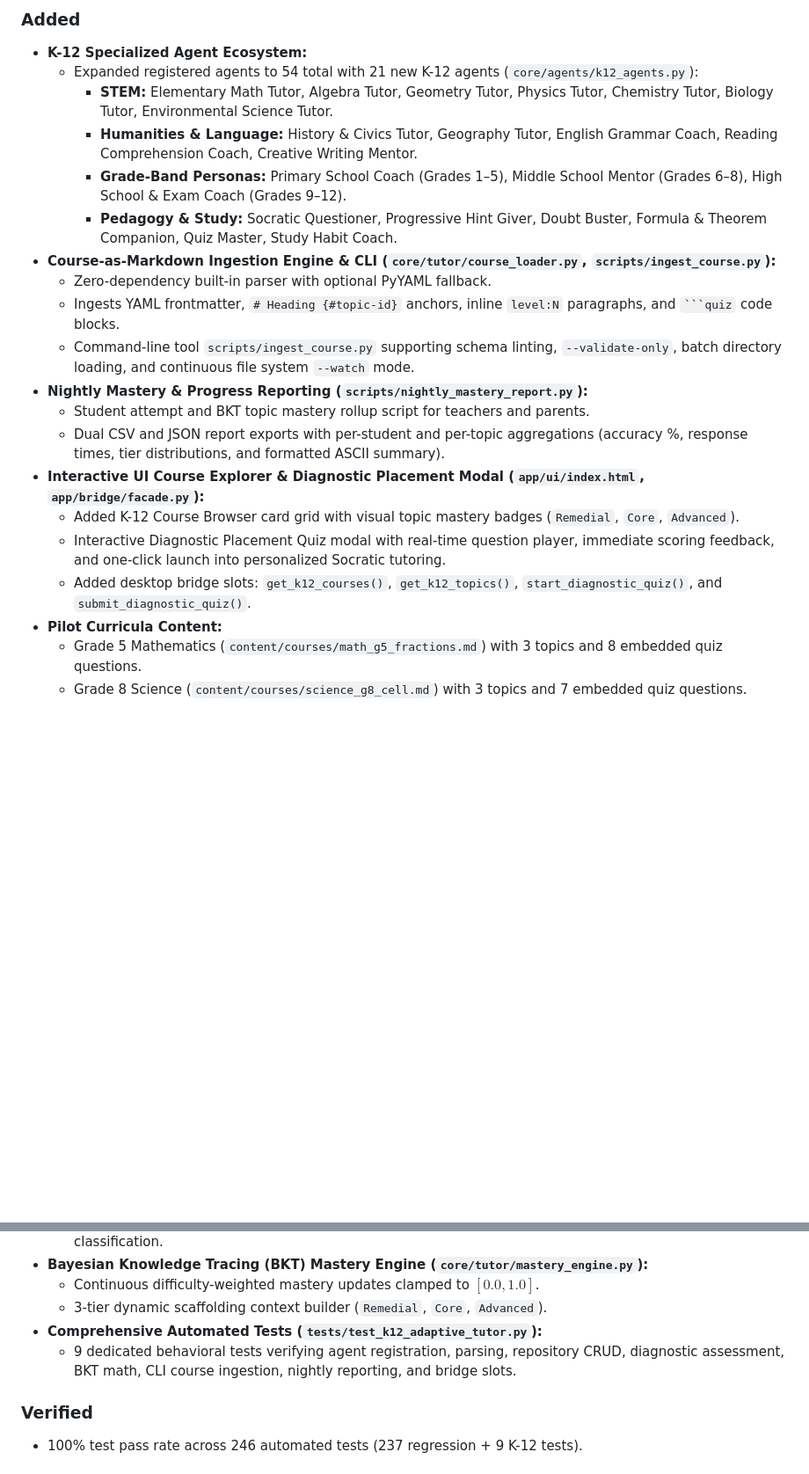
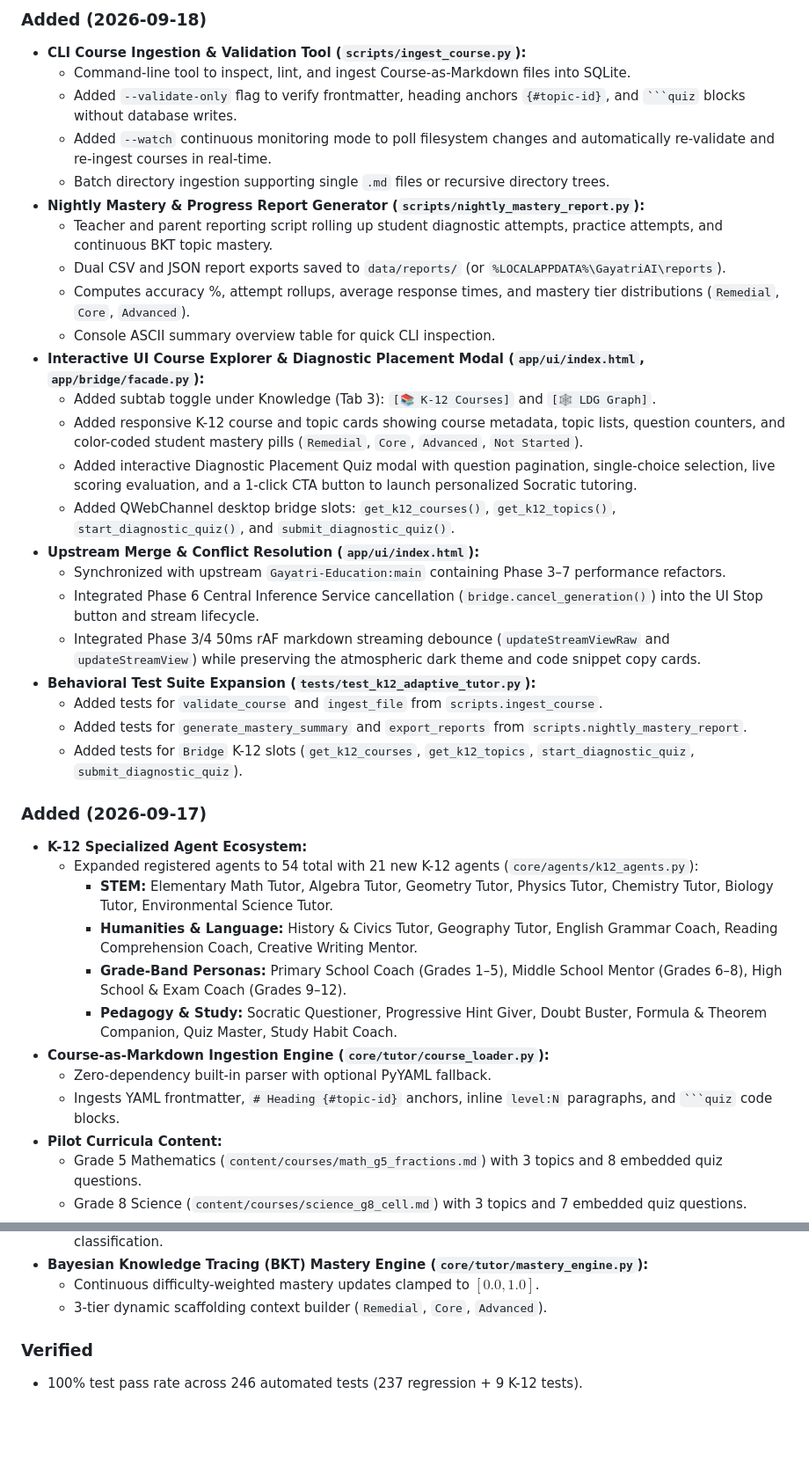
Before and after one commit to Gayatri-Education/Gayatri-Tutor-V3, a Markdown page: CHANGELOG.md, 2 parts joined by grey strips. Shown at 88% size. GitHub-like rendering; blank space fills up the shorter version.

`````diff
--- a/CHANGELOG.md
+++ b/CHANGELOG.md
@@ -8,22 +8,39 @@ and this project adheres to [Semantic Versioning](https://semver.org/spec/v2.0.0
 
-### Added
+### Added (2026-09-18)
+- **CLI Course Ingestion & Validation Tool (`scripts/ingest_course.py`):**
+  - Command-line tool to inspect, lint, and ingest Course-as-Markdown files into SQLite.
+  - Added `--validate-only` flag to verify frontmatter, heading anchors `{#topic-id}`, and ```` ```quiz ```` blocks without database writes.
+  - Added `--watch` continuous monitoring mode to poll filesystem changes and automatically re-validate and re-ingest courses in real-time.
+  - Batch directory ingestion supporting single `.md` files or recursive directory trees.
+- **Nightly Mastery & Progress Report Generator (`scripts/nightly_mastery_report.py`):**
+  - Teacher and parent reporting script rolling up student diagnostic attempts, practice attempts, and continuous BKT topic mastery.
+  - Dual CSV and JSON report exports saved to `data/reports/` (or `%LOCALAPPDATA%\GayatriAI\reports`).
+  - Computes accuracy %, attempt rollups, average response times, and mastery tier distributions (`Remedial`, `Core`, `Advanced`).
+  - Console ASCII summary overview table for quick CLI inspection.
+- **Interactive UI Course Explorer & Diagnostic Placement Modal (`app/ui/index.html`, `app/bridge/facade.py`):**
+  - Added subtab toggle under Knowledge (Tab 3): `[📚 K-12 Courses]` and `[🕸 LDG Graph]`.
+  - Added responsive K-12 course and topic cards showing course metadata, topic lists, question counters, and color-coded student mastery pills (`Remedial`, `Core`, `Advanced`, `Not Started`).
+  - Added interactive Diagnostic Placement Quiz modal with question pagination, single-choice selection, live scoring evaluation, and a 1-click CTA button to launch personalized Socratic tutoring.
+  - Added QWebChannel desktop bridge slots: `get_k12_courses()`, `get_k12_topics()`, `start_diagnostic_quiz()`, and `submit_diagnostic_quiz()`.
+- **Upstream Merge & Conflict Resolution (`app/ui/index.html`):**
+  - Synchronized with upstream `Gayatri-Education:main` containing Phase 3–7 performance refactors.
+  - Integrated Phase 6 Central Inference Service cancellation (`bridge.cancel_generation()`) into the UI Stop button and stream lifecycle.
+  - Integrated Phase 3/4 50ms rAF markdown streaming debounce (`updateStreamViewRaw` and `updateStreamView`) while preserving the atmospheric dark theme and code snippet copy cards.
+- **Behavioral Test Suite Expansion (`tests/test_k12_adaptive_tutor.py`):**
+  - Added tests for `validate_course` and `ingest_file` from `scripts.ingest_course`.
+  - Added tests for `generate_mastery_summary` and `export_reports` from `scripts.nightly_mastery_report`.
+  - Added tests for `Bridge` K-12 slots (`get_k12_courses`, `get_k12_topics`, `start_diagnostic_quiz`, `submit_diagnostic_quiz`).
+
+### Added (2026-09-17)
 - **K-12 Specialized Agent Ecosystem:**
   - Expanded registered agents to 54 total with 21 new K-12 agents (`core/agents/k12_agents.py`):
     - **STEM:** Elementary Math Tutor, Algebra Tutor, Geometry Tutor, Physics Tutor, Chemistry Tutor, Biology Tutor, Environmental Science Tutor.
     - **Humanities & Language:** History & Civics Tutor, Geography Tutor, English Grammar Coach, Reading Comprehension Coach, Creative Writing Mentor.
     - **Grade-Band Personas:** Primary School Coach (Grades 1–5), Middle School Mentor (Grades 6–8), High School & Exam Coach (Grades 9–12).
     - **Pedagogy & Study:** Socratic Questioner, Progressive Hint Giver, Doubt Buster, Formula & Theorem Companion, Quiz Master, Study Habit Coach.
-- **Course-as-Markdown Ingestion Engine & CLI (`core/tutor/course_loader.py`, `scripts/ingest_course.py`):**
+- **Course-as-Markdown Ingestion Engine (`core/tutor/course_loader.py`):**
   - Zero-dependency built-in parser with optional PyYAML fallback.
   - Ingests YAML frontmatter, `# Heading {#topic-id}` anchors, inline `level:N` paragraphs, and ```` ```quiz ```` code blocks.
-  - Command-line tool `scripts/ingest_course.py` supporting schema linting, `--validate-only`, batch directory loading, and continuous file system `--watch` mode.
-- **Nightly Mastery & Progress Reporting (`scripts/nightly_mastery_report.py`):**
-  - Student attempt and BKT topic mastery rollup script for teachers and parents.
-  - Dual CSV and JSON report exports with per-student and per-topic aggregations (accuracy %, response times, tier distributions, and formatted ASCII summary).
-- **Interactive UI Course Explorer & Diagnostic Placement Modal (`app/ui/index.html`, `app/bridge/facade.py`):**
-  - Added K-12 Course Browser card grid with visual topic mastery badges (`Remedial`, `Core`, `Advanced`).
-  - Interactive Diagnostic Placement Quiz modal with real-time question player, immediate scoring feedback, and one-click launch into personalized Socratic tutoring.
-  - Added desktop bridge slots: `get_k12_courses()`, `get_k12_topics()`, `start_diagnostic_quiz()`, and `submit_diagnostic_quiz()`.
 - **Pilot Curricula Content:**
   - Grade 5 Mathematics (`content/courses/math_g5_fractions.md`) with 3 topics and 8 embedded quiz questions.
   - Grade 8 Science (`content/courses/science_g8_cell.md`) with 3 topics and 7 embedded quiz questions.
@@ -35,8 +52,6 @@ and this project adheres to [Semantic Versioning](https://semver.org/spec/v2.0.0
 - **Bayesian Knowledge Tracing (BKT) Mastery Engine (`core/tutor/mastery_engine.py`):**
   - Continuous difficulty-weighted mastery updates clamped to $[0.0, 1.0]$.
   - 3-tier dynamic scaffolding context builder (`Remedial`, `Core`, `Advanced`).
-- **Comprehensive Automated Tests (`tests/test_k12_adaptive_tutor.py`):**
-  - 9 dedicated behavioral tests verifying agent registration, parsing, repository CRUD, diagnostic assessment, BKT math, CLI course ingestion, nightly reporting, and bridge slots.
 
 ### Verified
 - 100% test pass rate across 246 automated tests (237 regression + 9 K-12 tests).
`````
Also changed, not shown: other parts of CHANGELOG.md (+1 -1 lines), README.md (+8 -1 lines).
